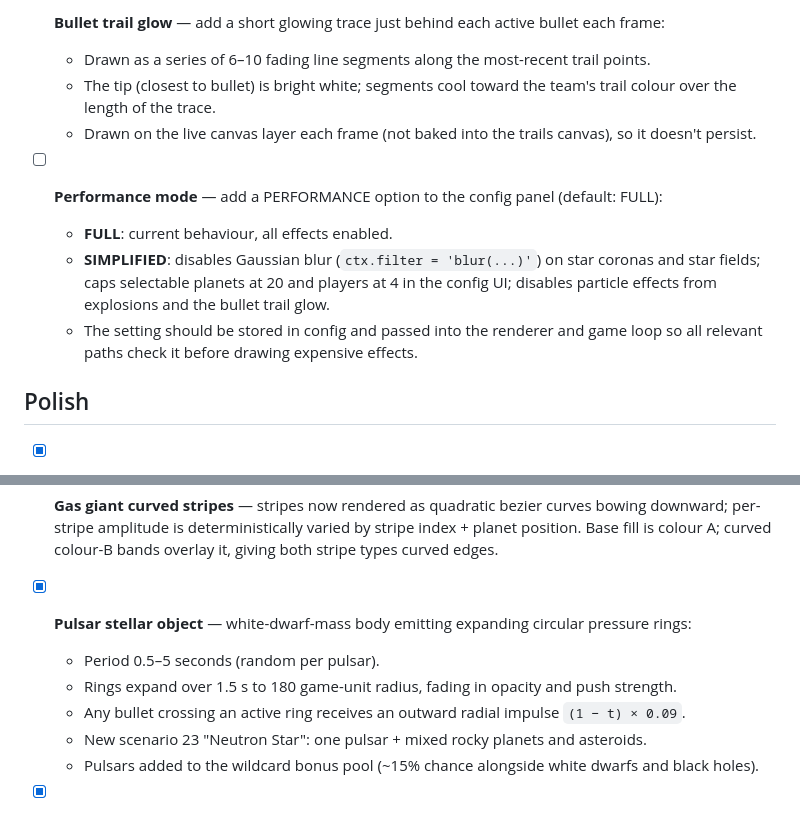
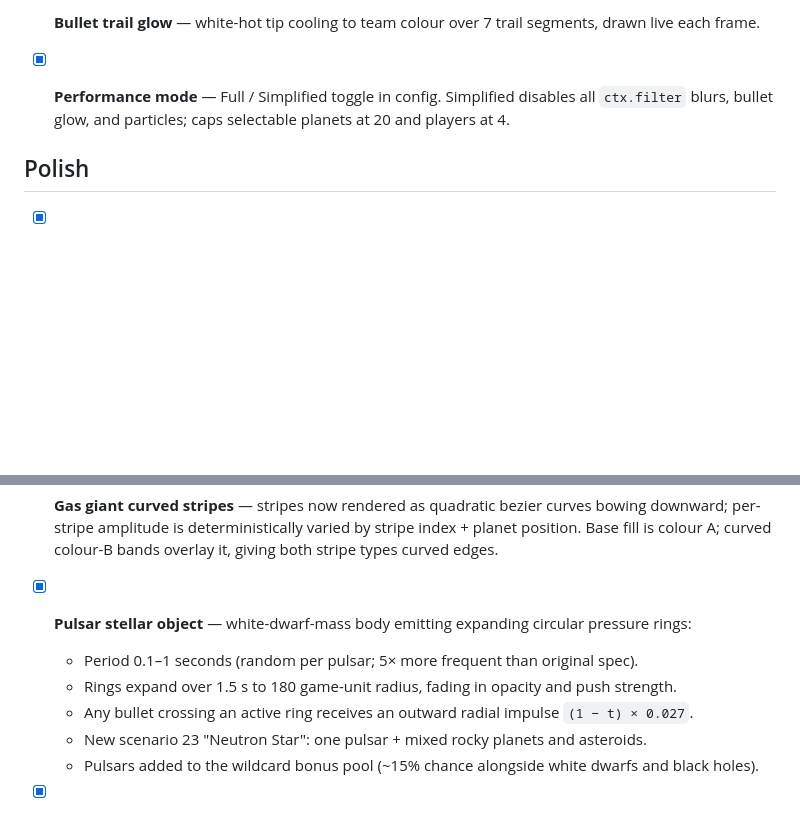
Before and after one commit to oopsboogaloo/DeathStarBattles, a Markdown page: IssuesTODOList.md, 2 parts joined by grey strips. GitHub-like rendering; blank space fills up the shorter version.

Commit message:
Mark all completed TODO items as done, fix pulsar spec
Co-Authored-By: Claude Sonnet 4.6 <noreply@anthropic.com>

```diff
--- a/IssuesTODOList.md
+++ b/IssuesTODOList.md
@@ -145,13 +141,7 @@ Resolved items have been moved to ResolvedTODOList.md.
 
-- [ ] **Bullet trail glow** — add a short glowing trace just behind each active bullet each frame:
-  - Drawn as a series of 6–10 fading line segments along the most-recent trail points.
-  - The tip (closest to bullet) is bright white; segments cool toward the team's trail colour over the length of the trace.
-  - Drawn on the live canvas layer each frame (not baked into the trails canvas), so it doesn't persist.
+- [x] **Bullet trail glow** — white-hot tip cooling to team colour over 7 trail segments, drawn live each frame.
 
-- [ ] **Performance mode** — add a PERFORMANCE option to the config panel (default: FULL):
-  - **FULL**: current behaviour, all effects enabled.
-  - **SIMPLIFIED**: disables Gaussian blur (`ctx.filter = 'blur(...)'`) on star coronas and star fields; caps selectable planets at 20 and players at 4 in the config UI; disables particle effects from explosions and the bullet trail glow.
-  - The setting should be stored in config and passed into the renderer and game loop so all relevant paths check it before drawing expensive effects.
+- [x] **Performance mode** — Full / Simplified toggle in config. Simplified disables all `ctx.filter` blurs, bullet glow, and particles; caps selectable planets at 20 and players at 4.
 
 ## Polish
 
@@ -162,9 +152,9 @@ Resolved items have been moved to ResolvedTODOList.md.
 - [x] **Gas giant curved stripes** — stripes now rendered as quadratic bezier curves bowing downward; per-stripe amplitude is deterministically varied by stripe index + planet position. Base fill is colour A; curved colour-B bands overlay it, giving both stripe types curved edges.
 
 - [x] **Pulsar stellar object** — white-dwarf-mass body emitting expanding circular pressure rings:
-  - Period 0.5–5 seconds (random per pulsar).
+  - Period 0.1–1 seconds (random per pulsar; 5× more frequent than original spec).
   - Rings expand over 1.5 s to 180 game-unit radius, fading in opacity and push strength.
-  - Any bullet crossing an active ring receives an outward radial impulse `(1 − t) × 0.09`.
+  - Any bullet crossing an active ring receives an outward radial impulse `(1 − t) × 0.027`.
   - New scenario 23 "Neutron Star": one pulsar + mixed rocky planets and asteroids.
   - Pulsars added to the wildcard bonus pool (~15% chance alongside white dwarfs and black holes).
 
```
Also changed, not shown: other parts of IssuesTODOList.md (+10 -14 lines).
